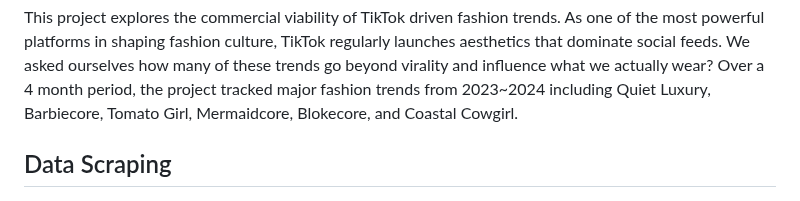
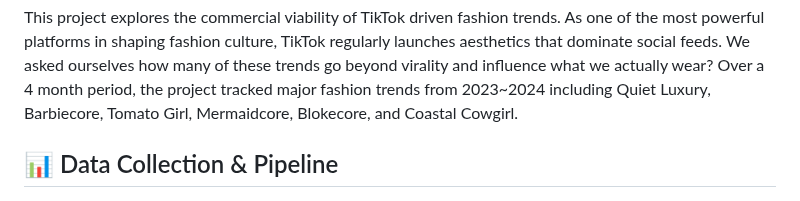
Before and after one commit to yoomin53/Tiktok-and-Fashion, a Markdown page: README.md, the part around the change. Rendered like a GitHub page.

```diff
--- a/README.md
+++ b/README.md
@@ -48,7 +48,7 @@ from transient social media hype.
 
 This project explores the commercial viability of TikTok driven fashion trends. As one of the most powerful platforms in shaping fashion culture, TikTok regularly launches aesthetics that dominate social feeds. We asked ourselves how many of these trends go beyond virality and influence what we actually wear? Over a 4 month period, the project tracked major fashion trends from 2023~2024 including Quiet Luxury, Barbiecore, Tomato Girl, Mermaidcore, Blokecore, and Coastal Cowgirl.
 
-## Data Scraping
+## 📊 Data Collection & Pipeline
 <p align="center">
     <img src="./assets/readme/tiktokflowchart.drawio.png" width="750"/>
 </p>
```
